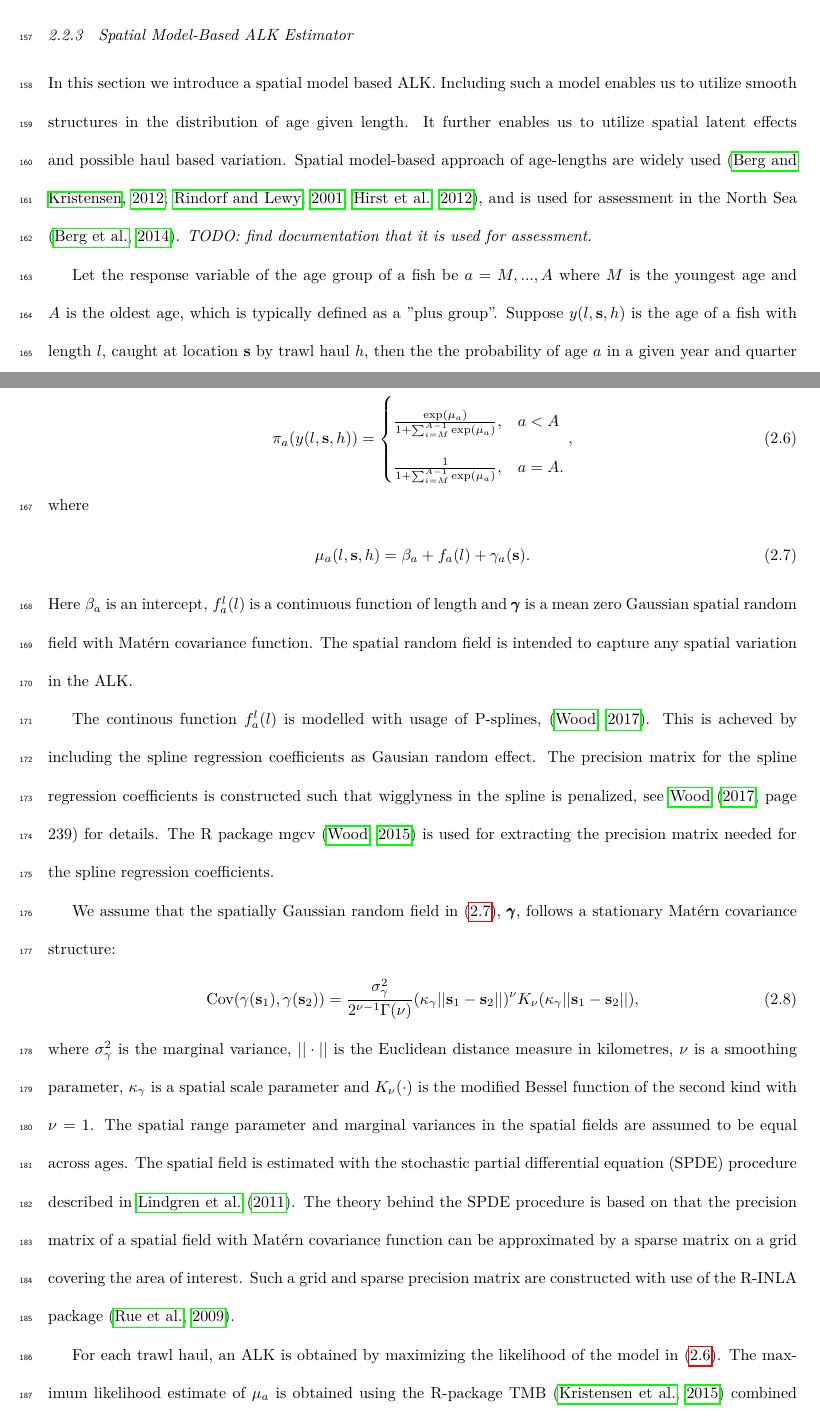
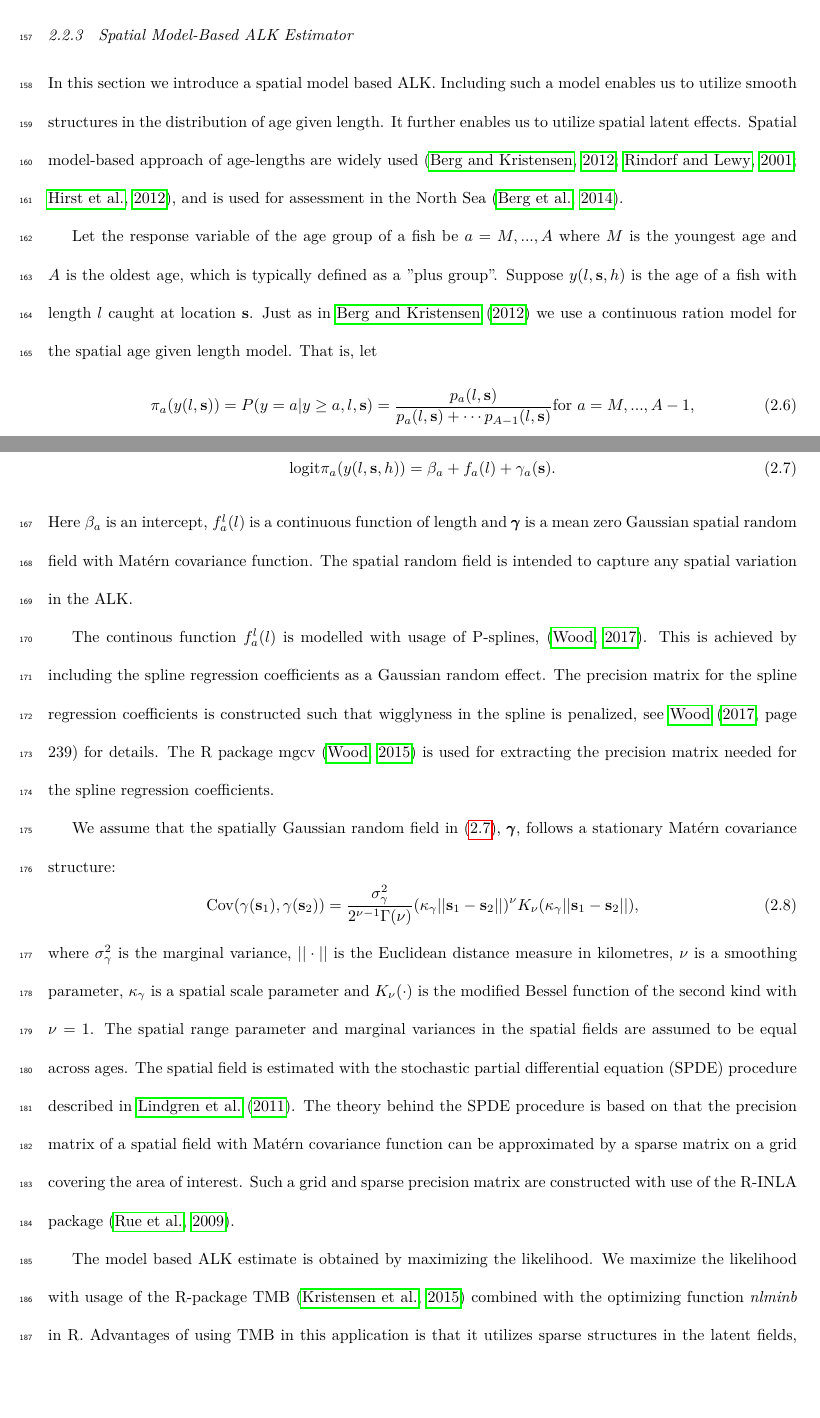
Before and after one commit to natoyaj/TestPackage, a LaTeX paper (IBTSpaper1/IBTSpaper.tex): two parts of pages 8 and 9 of 26, joined at a grey line, cut so that both start at the same text. Compiled offline with LuaLaTeX.

Commit message:
Some more suggestions in the paper

```diff
--- a/IBTSpaper1/IBTSpaper.tex
+++ b/IBTSpaper1/IBTSpaper.tex
@@ -217,30 +217,25 @@ We define a haul dependent ALK  by  $ALK^{H}$. The $ALK^{H}_{a,l,h}$ is defined
 
 \subsubsection{Spatial Model-Based ALK Estimator}
 \label{sec:spatialModelALK}
-In this section we introduce a spatial model based ALK. Including such a model enables us to utilize smooth structures in the distribution of age given length. It further enables us to utilize spatial latent effects and possible haul based variation. Spatial model-based approach of age-lengths are widely used \citep{berg2012spatial, rindorf2001analyses, hirst2012bayesian}, and is used for assessment in the North Sea \citep{berg2014evaluation}. \textit{TODO: find documentation that it is used for assessment.}\\ % kvist2000using olav: double check this when i have access.
-\indent Let the response variable of the age group of a fish be $a = M,...,A$ where $M$ is the youngest age and $A$ is the oldest age, which is typically defined as a "plus group". Suppose $y(l,{\bf s},h)$ is the age  of a fish with length $l$, caught at location ${\bf s}$ by trawl haul $h$, then the the probability of age $a$ in a given year and quarter is given by:
+In this section we introduce a spatial model based ALK. Including such a model enables us to utilize smooth structures in the distribution of age given length. It further enables us to utilize spatial latent effects. Spatial model-based approach of age-lengths are widely used \citep{berg2012spatial, rindorf2001analyses, hirst2012bayesian}, and is used for assessment in the North Sea \citep{berg2014evaluation}. \\ % kvist2000using olav: double check this when i have access.
+\indent Let the response variable of the age group of a fish be $a = M,...,A$ where $M$ is the youngest age and $A$ is the oldest age, which is typically defined as a "plus group". Suppose $y(l,{\bf s},h)$ is the age  of a fish with length $l$ caught at location ${\bf s}$. Just as in \citet{berg2012spatial} we use a continuous ration model for the spatial age given length model. That is, let
 \begin{align}
-\pi_a(y(l,{\bf s},h)) =
-\begin{cases}
-\frac{\exp(\mu_a)}{1+ \sum_{i = M}^{A-1} \exp(\mu_a)} ,& a<A \\
-\frac{1}{1+ \sum_{i = M}^{A-1} \exp(\mu_a)},& a=A.
-\end{cases},
-\label{model}
+\pi_a(y(l,{\bf s})) = P(y = a|y \geq a, l, {\bf s}) = \frac{p_a(l,{\bf s})}{p_a(l,{\bf s}) + \cdots p_{A-1}(l,{\bf s})} \vspace{ 4mm} \text{for } a =M,...,A-1 ,
 \end{align}
-where
+were $p_a(l,s)$ is the probability of a fish with length $l$ at location ${\bf s}$ to be of age $a$. Further is
 \begin{align}\label{eq:linearPred}
-\mu_a(l,{\bf s},h) = \beta_a +  f_a(l) + \gamma_a({\bf s}).
+\text{logit}\pi_a(y(l,{\bf s},h)) = \beta_a +  f_a(l) + \gamma_a({\bf s}).
 \end{align}
 Here $\beta_a$ is an intercept, $ f_a^l(l)$ is a continuous function of length and $\pmb{\gamma}$ is a mean zero Gaussian spatial random field with Mat\'{e}rn covariance function. The spatial random field is intended to capture any spatial variation in the ALK.\\
-\indent The continous function $f_a^l(l)$ is modelled with usage of P-splines, \citep{wood2017generalized}. This is acheved by including the spline regression coefficients as Gausian random effect. The precision matrix for the spline regression coefficients is constructed such that wigglyness in the spline is penalized, see \citet[page 239]{wood2017generalized} for details. The R package mgcv \citep{wood2015package} is used for extracting the precision matrix needed for the spline regression coefficients.
+\indent The continous function $f_a^l(l)$ is modelled with usage of P-splines, \citep{wood2017generalized}. This is achieved by including the spline regression coefficients as a Gaussian random effect. The precision matrix for the spline regression coefficients is constructed such that wigglyness in the spline is penalized, see \citet[page 239]{wood2017generalized} for details. The R package mgcv \citep{wood2015package} is used for extracting the precision matrix needed for the spline regression coefficients.
 
 \indent We assume that the spatially Gaussian random field in (\ref{eq:linearPred}), $\pmb{\gamma}$, follows a stationary Mat\'{e}rn covariance structure:
-\begin{align}\label{eq:matern}
+\begin{equation}\label{eq:matern}
  \text{Cov}(\gamma(\mathbf{s}_1),\gamma(\mathbf{s}_2)) = \frac{\sigma^2_{\gamma}}{2^{\nu-1}\Gamma(\nu)}(\kappa_{\gamma}||\mathbf{s}_1 -\mathbf{s}_2||)^{\nu}K_{\nu}(\kappa_{\gamma}||\mathbf{s}_1-\mathbf{s}_2||),
-\end{align}
-where $\sigma^2_{\gamma}$ is the marginal variance, $||\cdot||$ is the Euclidean distance measure in kilometres, $\nu$ is a smoothing parameter, $\kappa_{\gamma}$ is a spatial scale parameter and $K_{\nu}(\cdot)$ is the modified Bessel function of the second kind with $\nu = 1$. The spatial range parameter and marginal variances in the spatial fields are assumed to be equal across ages. The spatial field is estimated with the stochastic partial differential equation (SPDE) procedure described in \citet{lindgren2011explicit}. The theory behind the SPDE procedure is based on that the precision matrix of a spatial field with Mat\'{e}rn  covariance function can be approximated by a sparse matrix on a grid covering the area of interest. Such a grid and sparse precision matrix are constructed with use of the R-INLA package \citep{rue2009approximate}.\\
-\indent For each trawl haul, an ALK is obtained by maximizing the likelihood of the model in (\ref{model}). The maximum likelihood estimate of ${\mu}_{a}$  is obtained using the R-package TMB \citep{kristensen2015tmb} combined with the optimizing function \textit{nlminb} in R. Advantages of using TMB in this application is that it utilizes sparse structures in the latent fields, it Laplace approximate the latent fields, and uses automatic derivation. A laptop with  processor intel(R) Core(TM) i5-6300 CPU @ 2,40 GHz, used approximately 2 minutes to estimate the model. \\
+\end{equation}
+where $\sigma^2_{\gamma}$ is the marginal variance, $||\cdot||$ is the Euclidean distance measure in kilometres, $\nu$ is a smoothing parameter, $\kappa_{\gamma}$ is a spatial scale parameter and $K_{\nu}(\cdot)$ is the modified Bessel function of the second kind with $\nu = 1$. The spatial range parameter and marginal variances in the spatial fields are assumed to be equal across ages. The spatial field is estimated with the stochastic partial differential equation (SPDE) procedure described in \citet{lindgren2011explicit}. The theory behind the SPDE procedure is based on that the precision matrix of a spatial field with Mat\'{e}rn  covariance function can be approximated by a sparse matrix on a grid covering the area of interest. Such a grid and sparse precision matrix are constructed with use of the R-INLA package \citep{rue2009approximate}.
 
+The model based ALK estimate is obtained by maximizing the likelihood. We maximize the likelihood with usage of the R-package TMB \citep{kristensen2015tmb} combined with the optimizing function \textit{nlminb} in R. Advantages of using TMB in this application is that it utilizes sparse structures in the latent fields, it Laplace approximate the latent fields, and uses automatic derivation. A laptop with  processor intel(R) Core(TM) i5-6300 CPU @ 2,40 GHz, used approximately 2 minutes to estimate the model.
 
 \subsection{Uncertainty estimation}
 \label{sec:uncertaintyestimation}
```
Also changed, not shown: IBTSpaper1/IBTSpaper.pdf, IBTSpaper1/IBTSpaper.tex (2 more changed lines).
